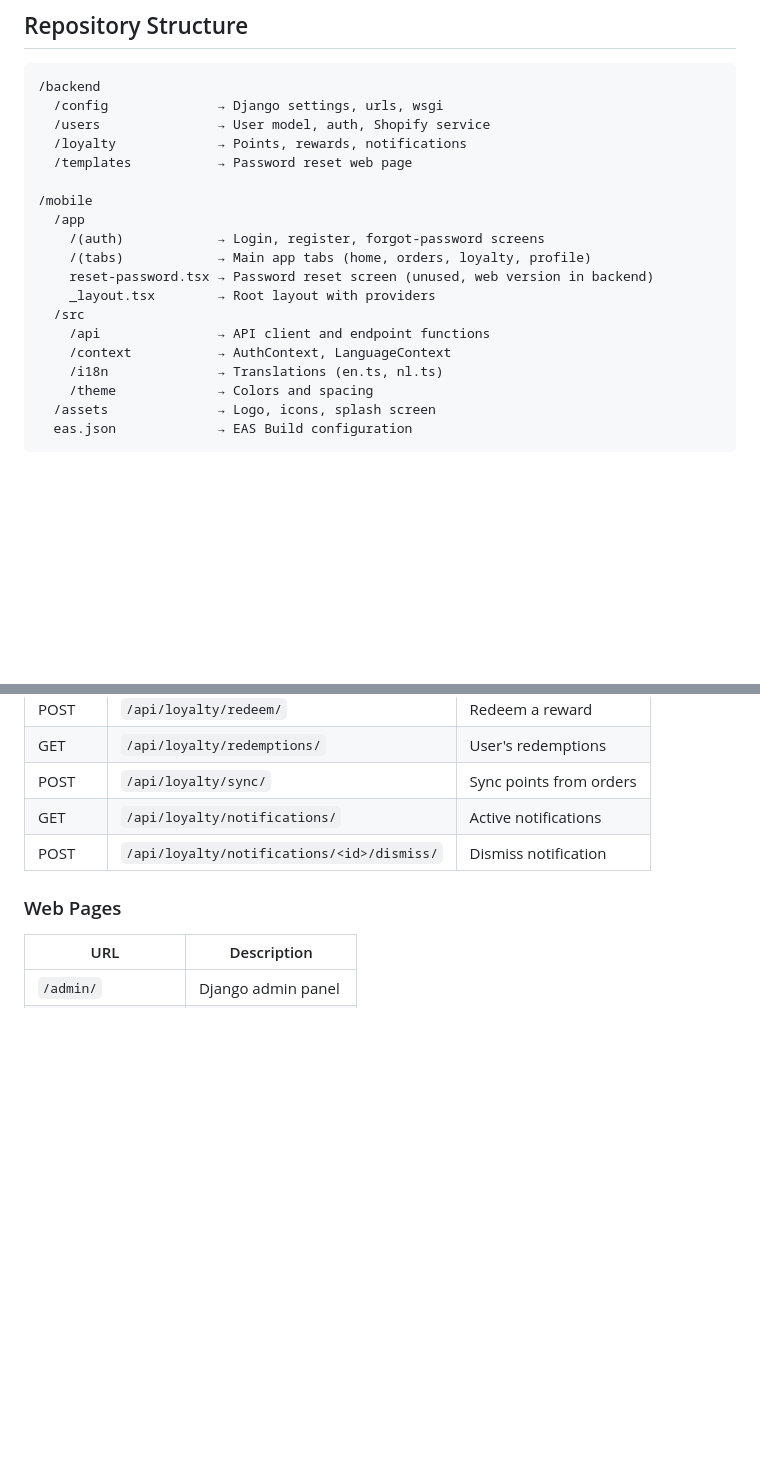
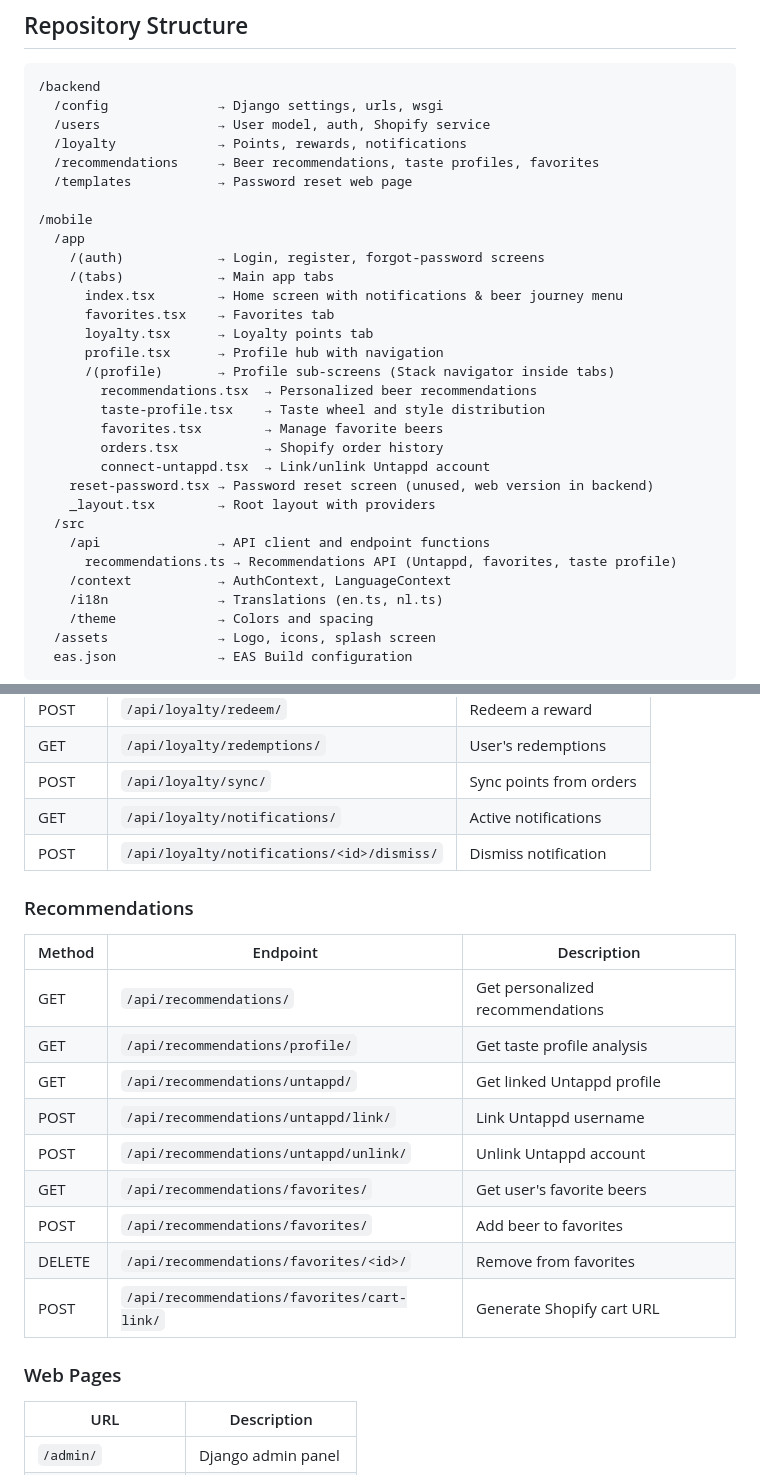
Before and after one commit to milovanpinxteren/houseofbeersApp, a Markdown page: CLAUDE.md, 2 parts joined by grey strips. Rendered like a GitHub page; blank space fills up the shorter version.

```diff
--- a/CLAUDE.md
+++ b/CLAUDE.md
@@ -14,16 +14,28 @@ A loyalty and community app for houseofbeers.nl. This is a new project built fro
   /config              → Django settings, urls, wsgi
   /users               → User model, auth, Shopify service
   /loyalty             → Points, rewards, notifications
+  /recommendations     → Beer recommendations, taste profiles, favorites
   /templates           → Password reset web page
 
 /mobile
   /app
     /(auth)            → Login, register, forgot-password screens
-    /(tabs)            → Main app tabs (home, orders, loyalty, profile)
+    /(tabs)            → Main app tabs
+      index.tsx        → Home screen with notifications & beer journey menu
+      favorites.tsx    → Favorites tab
+      loyalty.tsx      → Loyalty points tab
+      profile.tsx      → Profile hub with navigation
+      /(profile)       → Profile sub-screens (Stack navigator inside tabs)
+        recommendations.tsx  → Personalized beer recommendations
+        taste-profile.tsx    → Taste wheel and style distribution
+        favorites.tsx        → Manage favorite beers
+        orders.tsx           → Shopify order history
+        connect-untappd.tsx  → Link/unlink Untappd account
     reset-password.tsx → Password reset screen (unused, web version in backend)
     _layout.tsx        → Root layout with providers
   /src
     /api               → API client and endpoint functions
+      recommendations.ts → Recommendations API (Untappd, favorites, taste profile)
     /context           → AuthContext, LanguageContext
     /i18n              → Translations (en.ts, nl.ts)
     /theme             → Colors and spacing
@@ -241,6 +281,19 @@ function MyComponent() {
 | POST | `/api/loyalty/sync/` | Sync points from orders |
 | GET | `/api/loyalty/notifications/` | Active notifications |
 | POST | `/api/loyalty/notifications/<id>/dismiss/` | Dismiss notification |
+
+### Recommendations
+| Method | Endpoint | Description |
+|--------|----------|-------------|
+| GET | `/api/recommendations/` | Get personalized recommendations |
+| GET | `/api/recommendations/profile/` | Get taste profile analysis |
+| GET | `/api/recommendations/untappd/` | Get linked Untappd profile |
+| POST | `/api/recommendations/untappd/link/` | Link Untappd username |
+| POST | `/api/recommendations/untappd/unlink/` | Unlink Untappd account |
+| GET | `/api/recommendations/favorites/` | Get user's favorite beers |
+| POST | `/api/recommendations/favorites/` | Add beer to favorites |
+| DELETE | `/api/recommendations/favorites/<id>/` | Remove from favorites |
+| POST | `/api/recommendations/favorites/cart-link/` | Generate Shopify cart URL |
 
 ### Web Pages
 | URL | Description |
```
Also changed, not shown: other parts of CLAUDE.md (+73 -3 lines).
